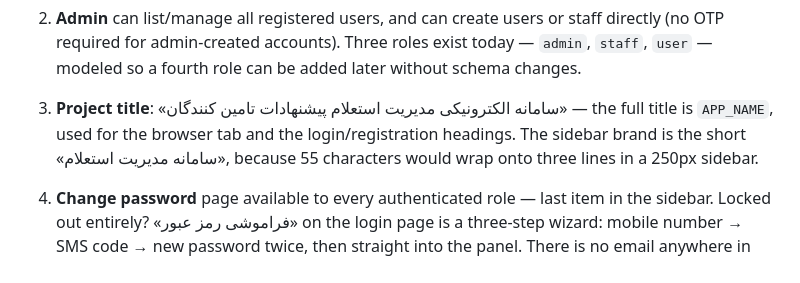
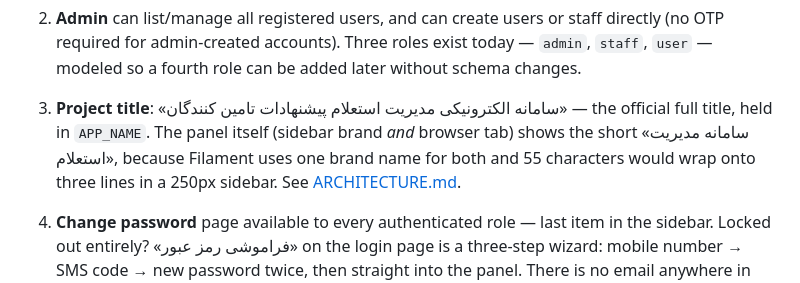
Before and after one commit to fatehiman/sitra-tenders, a Markdown page: README.md, the part around the change. Drawn GitHub-style.

```diff
--- a/README.md
+++ b/README.md
@@ -30,10 +30,11 @@ This is the project's entry-point doc. See also:
    exist today — `admin`, `staff`, `user` — modeled so a fourth role can be
    added later without schema changes.
 3. **Project title**: «سامانه الکترونیکی مدیریت استعلام پیشنهادات تامین
-   کنندگان» — the full title is `APP_NAME`, used for the browser tab and the
-   login/registration headings. The sidebar brand is the short «سامانه مدیریت
-   استعلام», because 55 characters would wrap onto three lines in a 250px
-   sidebar.
+   کنندگان» — the official full title, held in `APP_NAME`. The panel itself
+   (sidebar brand *and* browser tab) shows the short «سامانه مدیریت استعلام»,
+   because Filament uses one brand name for both and 55 characters would wrap
+   onto three lines in a 250px sidebar. See
+   [ARCHITECTURE.md](ARCHITECTURE.md#panel-structure).
 4. **Change password** page available to every authenticated role — last
    item in the sidebar. Locked out entirely? «فراموشی رمز عبور» on the login
    page is a three-step wizard: mobile number → SMS code → new password twice,
```
Also changed, not shown: ARCHITECTURE.md (+23 -6 lines), PLAN.md (+20 -7 lines).
